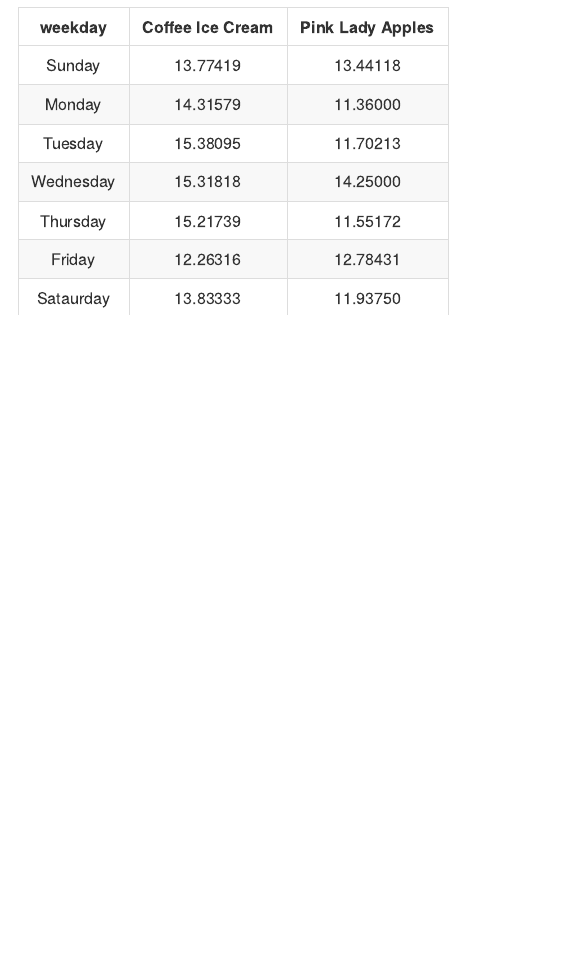
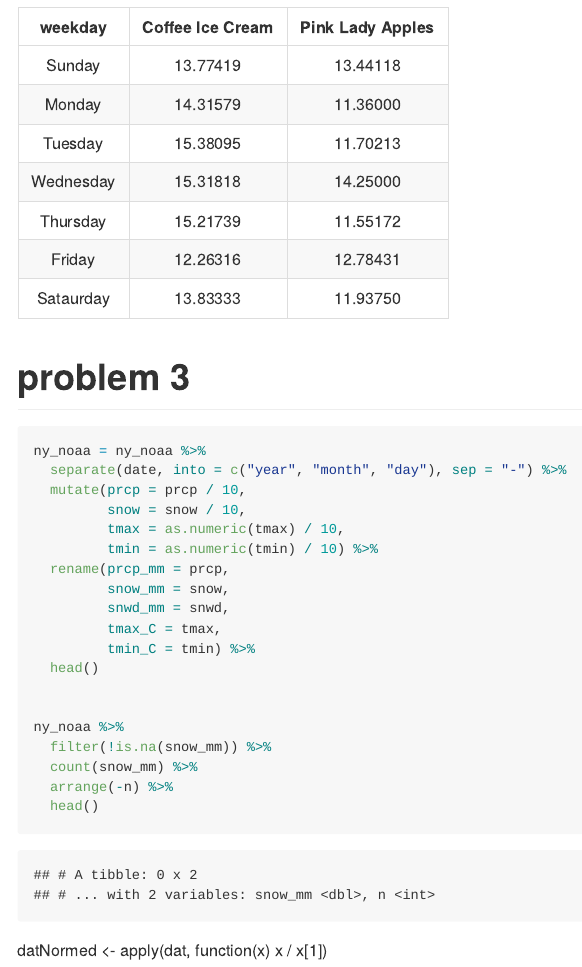
Before and after one commit to hh2767/p8105_hw3_hh2767, an R Markdown document (p8105_hw3_hh2767.Rmd): the page in a window 1100 px wide, from 4380 px down. The pictures show the output file p8105_hw3_hh2767.md that the author committed with the source, drawn offline in the style of GitHub; long lines of code are wrapped.

Commit message:
finished code for problem3, question1.

````diff
--- a/p8105_hw3_hh2767.Rmd
+++ b/p8105_hw3_hh2767.Rmd
@@ -167,3 +167,31 @@ instacart = instacart
     knitr::kable(align = 'c', caption = "mean hour of the orders")
 
 ```
+
+
+#problem 3
+
+```{r}
+ny_noaa = ny_noaa %>%
+  separate(date, into = c("year", "month", "day"), sep = "-") %>%
+  mutate(prcp = prcp / 10,
+         snow = snow / 10,
+         tmax = as.numeric(tmax) / 10,
+         tmin = as.numeric(tmin) / 10) %>%
+  rename(prcp_mm = prcp,
+         snow_mm = snow,
+         snwd_mm = snwd,
+         tmax_C = tmax,
+         tmin_C = tmin) %>%
+  head()
+
+
+ny_noaa %>%
+  filter(!is.na(snow_mm)) %>%
+  count(snow_mm) %>%
+  arrange(-n) %>%
+  head()
+
+```
+
+datNormed <- apply(dat,  function(x) x / x[1])
````
Also changed, not shown: p8105_hw3_hh2767.md.
